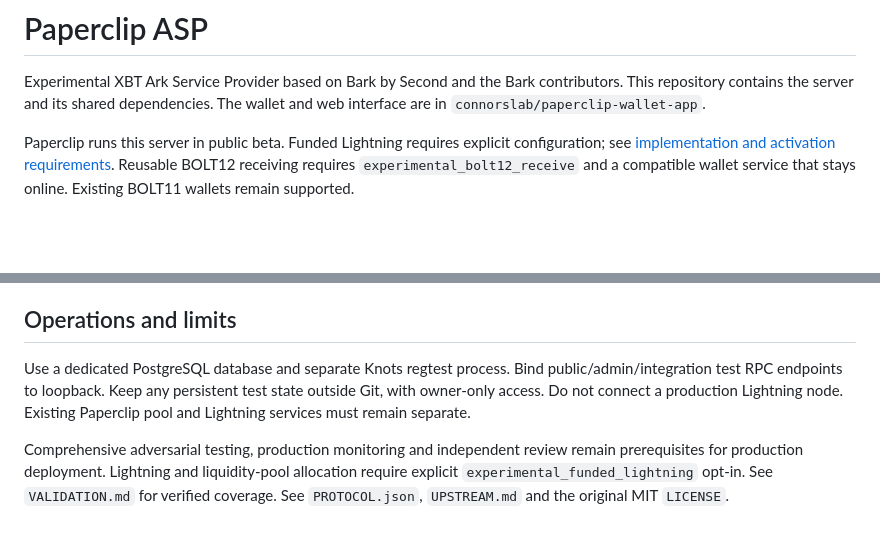
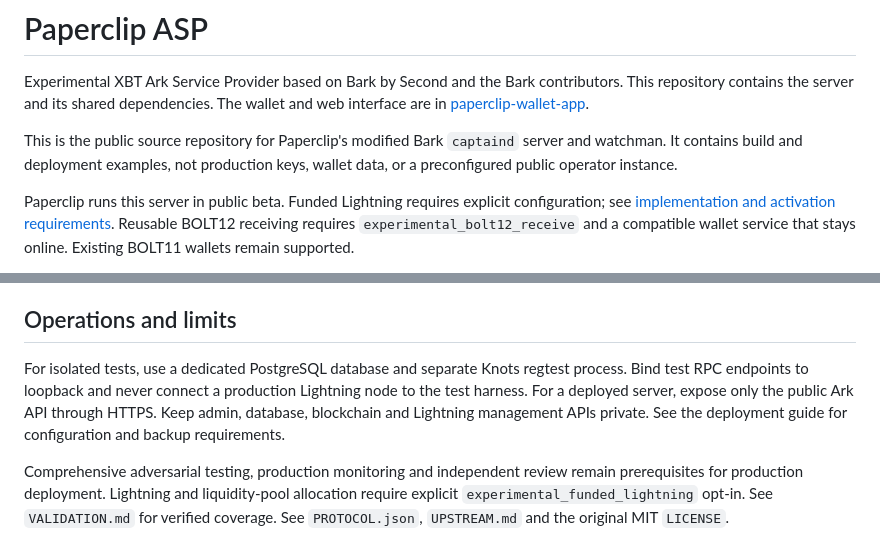
Before and after one commit to connorslab/paperclip-asp, a Markdown page: README.md, 2 parts joined by grey strips. Drawn GitHub-style; blank space fills up the shorter version.

Commit message:
server: clarify public beta source and deployment requirements

```diff
--- a/README.md
+++ b/README.md
@@ -2,7 +2,11 @@
 
 Experimental XBT Ark Service Provider based on Bark by Second and the Bark
 contributors. This repository contains the server and its shared dependencies.
-The wallet and web interface are in `connorslab/paperclip-wallet-app`.
+The wallet and web interface are in [paperclip-wallet-app](https://github.com/connorslab/paperclip-wallet-app).
+
+This is the public source repository for Paperclip's modified Bark `captaind`
+server and watchman. It contains build and deployment examples, not production
+keys, wallet data, or a preconfigured public operator instance.
 
 Paperclip runs this server in public beta. Funded Lightning requires explicit
 configuration; see [implementation and activation requirements](LIGHTNING.md).
@@ -54,10 +58,11 @@ cooperative refresh, not an assumption that old signatures gained reserves.
 
 ## Operations and limits
 
-Use a dedicated PostgreSQL database and separate Knots regtest process. Bind
-public/admin/integration test RPC endpoints to loopback. Keep any persistent test
-state outside Git, with owner-only access. Do not connect a production Lightning
-node. Existing Paperclip pool and Lightning services must remain separate.
+For isolated tests, use a dedicated PostgreSQL database and separate Knots regtest
+process. Bind test RPC endpoints to loopback and never connect a production
+Lightning node to the test harness. For a deployed server, expose only the public
+Ark API through HTTPS. Keep admin, database, blockchain and Lightning management
+APIs private. See the deployment guide for configuration and backup requirements.
 
 Comprehensive adversarial testing, production monitoring and independent review
 remain prerequisites for production deployment. Lightning and liquidity-pool
```
Also changed, not shown: LIGHTNING.md (+3 -2 lines), deployment/README.md (+9 -4 lines).
